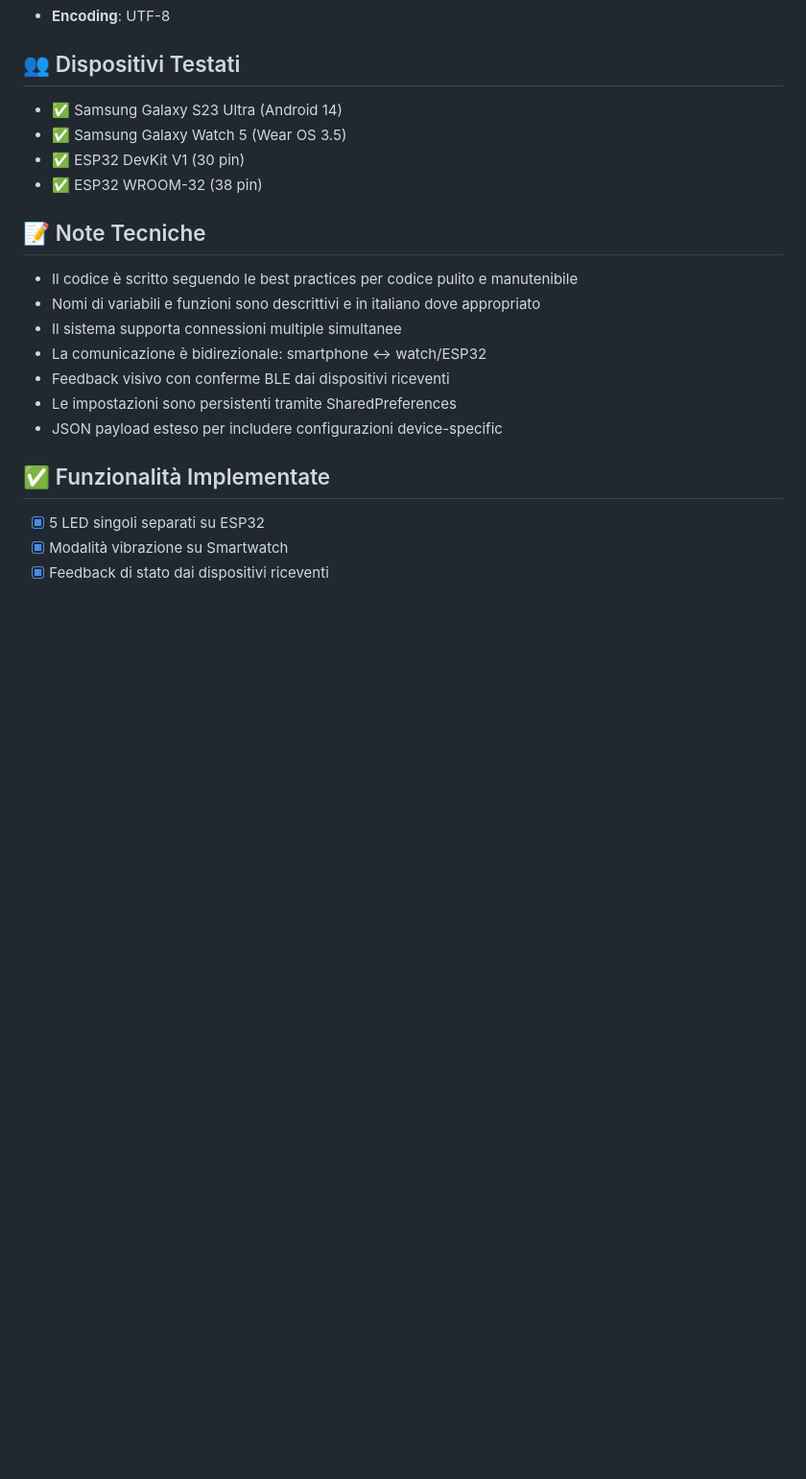
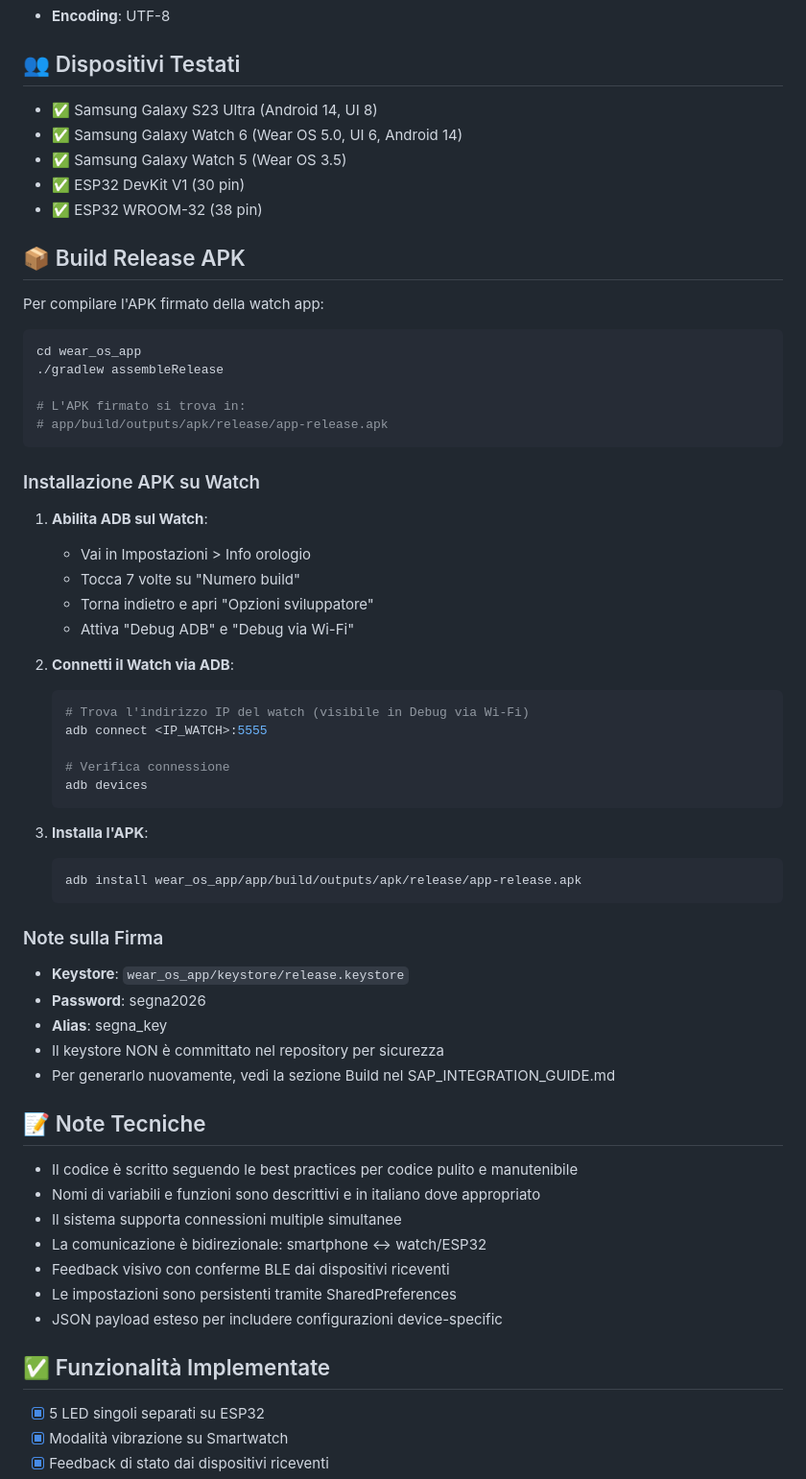
Before and after one commit to house79-gex/Segna, a Markdown page: README.md, the part around one of its changes. Shown at 96% size. Rendered like a GitHub page; blank space fills up the shorter version.

Commit message:
Add SAP integration guide and update README with new features
Co-authored-by: house79-gex <75929529+house79-gex@users.noreply.github.com>

````diff
--- a/README.md
+++ b/README.md
@@ -432,10 +476,53 @@ flutter logs
 
 ## 👥 Dispositivi Testati
 
-- ✅ Samsung Galaxy S23 Ultra (Android 14)
+- ✅ Samsung Galaxy S23 Ultra (Android 14, UI 8)
+- ✅ Samsung Galaxy Watch 6 (Wear OS 5.0, UI 6, Android 14)
 - ✅ Samsung Galaxy Watch 5 (Wear OS 3.5)
 - ✅ ESP32 DevKit V1 (30 pin)
 - ✅ ESP32 WROOM-32 (38 pin)
+
+## 📦 Build Release APK
+
+Per compilare l'APK firmato della watch app:
+
+```bash
+cd wear_os_app
+./gradlew assembleRelease
+
+# L'APK firmato si trova in:
+# app/build/outputs/apk/release/app-release.apk
+```
+
+### Installazione APK su Watch
+
+1. **Abilita ADB sul Watch**:
+   - Vai in Impostazioni > Info orologio
+   - Tocca 7 volte su "Numero build"
+   - Torna indietro e apri "Opzioni sviluppatore"
+   - Attiva "Debug ADB" e "Debug via Wi-Fi"
+
+2. **Connetti il Watch via ADB**:
+   ```bash
+   # Trova l'indirizzo IP del watch (visibile in Debug via Wi-Fi)
+   adb connect <IP_WATCH>:5555
+
+   # Verifica connessione
+   adb devices
+   ```
+
+3. **Installa l'APK**:
+   ```bash
+   adb install wear_os_app/app/build/outputs/apk/release/app-release.apk
+   ```
+
+### Note sulla Firma
+
+- **Keystore**: `wear_os_app/keystore/release.keystore`
+- **Password**: segna2026
+- **Alias**: segna_key
+- Il keystore NON è committato nel repository per sicurezza
+- Per generarlo nuovamente, vedi la sezione Build nel SAP_INTEGRATION_GUIDE.md
 
 ## 📝 Note Tecniche
 
````
Also changed, not shown: other parts of README.md (+44 -0 lines), SAP_INTEGRATION_GUIDE.md (added, +415 -0 lines).
